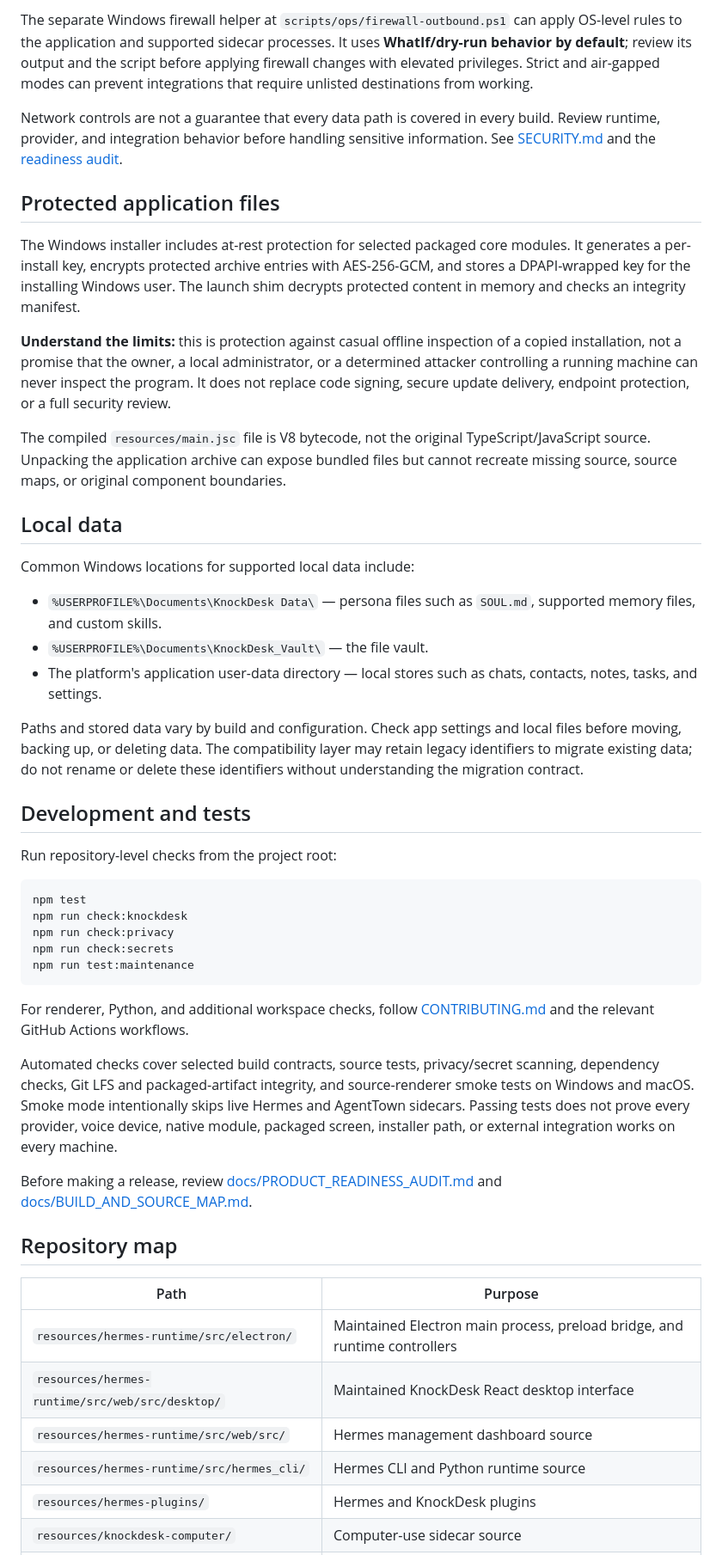
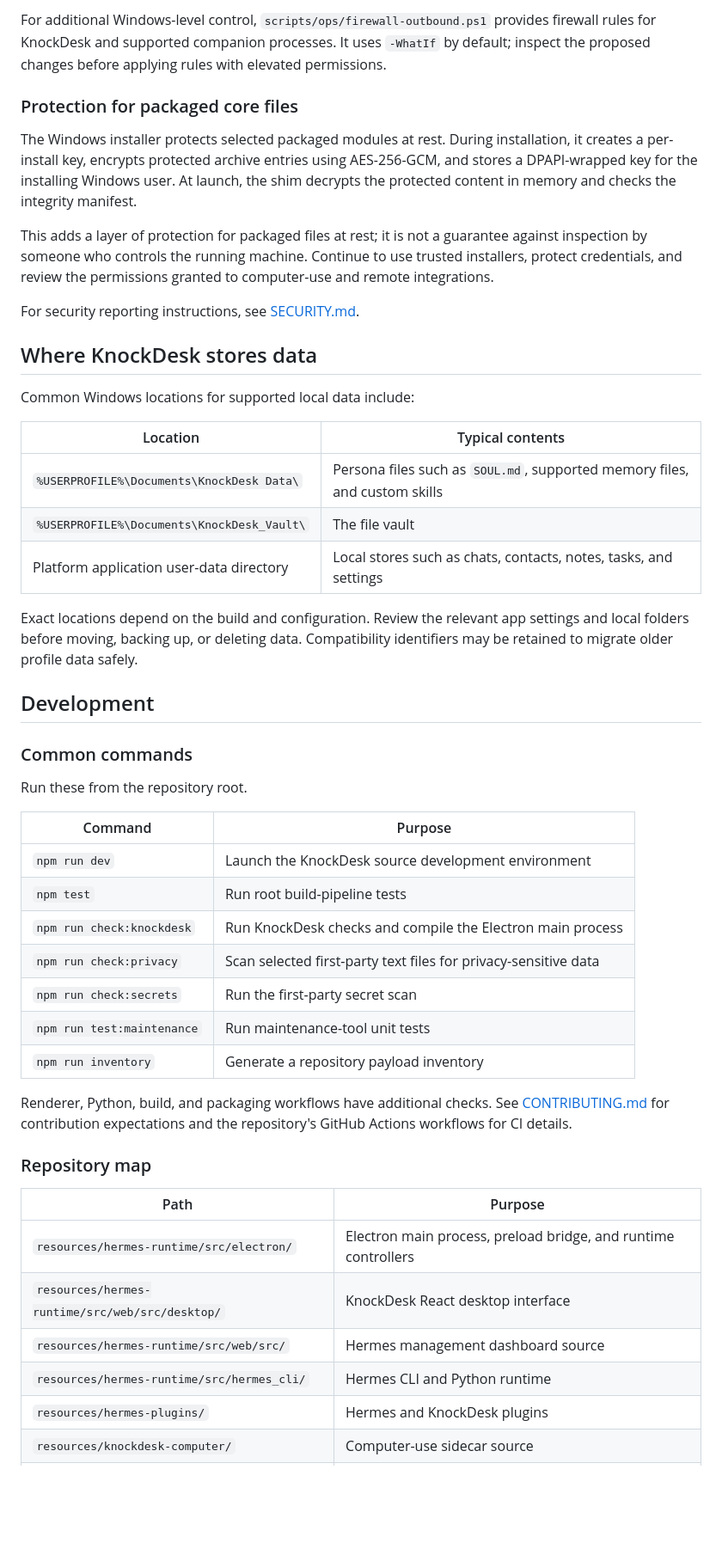
Before and after one commit to OpKnock/KnockDesk, a Markdown page: README.md, the part around one of its changes. Shown at 86% size. GitHub-like rendering; blank space fills up the shorter version.

Commit message:
docs: polish KnockDesk README branding and product overview (#61)

````diff
--- a/README.md
+++ b/README.md
@@ -135,51 +168,51 @@ The packaged application's network guard supports these modes:
 
-The separate Windows firewall helper at `scripts/ops/firewall-outbound.ps1` can apply OS-level rules to the application and supported sidecar processes. It uses **WhatIf/dry-run behavior by default**; review its output and the script before applying firewall changes with elevated privileges. Strict and air-gapped modes can prevent integrations that require unlisted destinations from working.
+For additional Windows-level control, `scripts/ops/firewall-outbound.ps1` provides firewall rules for KnockDesk and supported companion processes. It uses `-WhatIf` by default; inspect the proposed changes before applying rules with elevated permissions.
 
-Network controls are not a guarantee that every data path is covered in every build. Review runtime, provider, and integration behavior before handling sensitive information. See [SECURITY.md](SECURITY.md) and the [readiness audit](docs/PRODUCT_READINESS_AUDIT.md).
+### Protection for packaged core files
 
-## Protected application files
+The Windows installer protects selected packaged modules at rest. During installation, it creates a per-install key, encrypts protected archive entries using AES-256-GCM, and stores a DPAPI-wrapped key for the installing Windows user. At launch, the shim decrypts the protected content in memory and checks the integrity manifest.
 
-The Windows installer includes at-rest protection for selected packaged core modules. It generates a per-install key, encrypts protected archive entries with AES-256-GCM, and stores a DPAPI-wrapped key for the installing Windows user. The launch shim decrypts protected content in memory and checks an integrity manifest.
+This adds a layer of protection for packaged files at rest; it is not a guarantee against inspection by someone who controls the running machine. Continue to use trusted installers, protect credentials, and review the permissions granted to computer-use and remote integrations.
 
-**Understand the limits:** this is protection against casual offline inspection of a copied installation, not a promise that the owner, a local administrator, or a determined attacker controlling a running machine can never inspect the program. It does not replace code signing, secure update delivery, endpoint protection, or a full security review.
+For security reporting instructions, see [SECURITY.md](SECURITY.md).
 
-The compiled `resources/main.jsc` file is V8 bytecode, not the original TypeScript/JavaScript source. Unpacking the application archive can expose bundled files but cannot recreate missing source, source maps, or original component boundaries.
-
-## Local data
+## Where KnockDesk stores data
 
 Common Windows locations for supported local data include:
 
-- `%USERPROFILE%\Documents\KnockDesk Data\` — persona files such as `SOUL.md`, supported memory files, and custom skills.
-- `%USERPROFILE%\Documents\KnockDesk_Vault\` — the file vault.
-- The platform's application user-data directory — local stores such as chats, contacts, notes, tasks, and settings.
+| Location | Typical contents |
+|---|---|
+| `%USERPROFILE%\Documents\KnockDesk Data\` | Persona files such as `SOUL.md`, supported memory files, and custom skills |
+| `%USERPROFILE%\Documents\KnockDesk_Vault\` | The file vault |
+| Platform application user-data directory | Local stores such as chats, contacts, notes, tasks, and settings |
 
-Paths and stored data vary by build and configuration. Check app settings and local files before moving, backing up, or deleting data. The compatibility layer may retain legacy identifiers to migrate existing data; do not rename or delete these identifiers without understanding the migration contract.
+Exact locations depend on the build and configuration. Review the relevant app settings and local folders before moving, backing up, or deleting data. Compatibility identifiers may be retained to migrate older profile data safely.
 
-## Development and tests
+## Development
 
-Run repository-level checks from the project root:
+### Common commands
 
-```powershell
-npm test
-npm run check:knockdesk
-npm run check:privacy
-npm run check:secrets
-npm run test:maintenance
-```
+Run these from the repository root.
 
-For renderer, Python, and additional workspace checks, follow [CONTRIBUTING.md](CONTRIBUTING.md) and the relevant GitHub Actions workflows.
+| Command | Purpose |
+|---|---|
+| `npm run dev` | Launch the KnockDesk source development environment |
+| `npm test` | Run root build-pipeline tests |
+| `npm run check:knockdesk` | Run KnockDesk checks and compile the Electron main process |
+| `npm run check:privacy` | Scan selected first-party text files for privacy-sensitive data |
+| `npm run check:secrets` | Run the first-party secret scan |
+| `npm run test:maintenance` | Run maintenance-tool unit tests |
+| `npm run inventory` | Generate a repository payload inventory |
 
-Automated checks cover selected build contracts, source tests, privacy/secret scanning, dependency checks, Git LFS and packaged-artifact integrity, and source-renderer smoke tests on Windows and macOS. Smoke mode intentionally skips live Hermes and AgentTown sidecars. Passing tests does not prove every provider, voice device, native module, packaged screen, installer path, or external integration works on every machine.
+Renderer, Python, build, and packaging workflows have additional checks. See [CONTRIBUTING.md](CONTRIBUTING.md) for contribution expectations and the repository's GitHub Actions workflows for CI details.
 
-Before making a release, review [docs/PRODUCT_READINESS_AUDIT.md](docs/PRODUCT_READINESS_AUDIT.md) and [docs/BUILD_AND_SOURCE_MAP.md](docs/BUILD_AND_SOURCE_MAP.md).
-
-## Repository map
+### Repository map
 
 | Path | Purpose |
 |---|---|
-| `resources/hermes-runtime/src/electron/` | Maintained Electron main process, preload bridge, and runtime controllers |
-| `resources/hermes-runtime/src/web/src/desktop/` | Maintained KnockDesk React desktop interface |
+| `resources/hermes-runtime/src/electron/` | Electron main process, preload bridge, and runtime controllers |
+| `resources/hermes-runtime/src/web/src/desktop/` | KnockDesk React desktop interface |
 | `resources/hermes-runtime/src/web/src/` | Hermes management dashboard source |
-| `resources/hermes-runtime/src/hermes_cli/` | Hermes CLI and Python runtime source |
+| `resources/hermes-runtime/src/hermes_cli/` | Hermes CLI and Python runtime |
 | `resources/hermes-plugins/` | Hermes and KnockDesk plugins |
 | `resources/knockdesk-computer/` | Computer-use sidecar source |
````
Also changed, not shown: other parts of README.md (+122 -100 lines).
